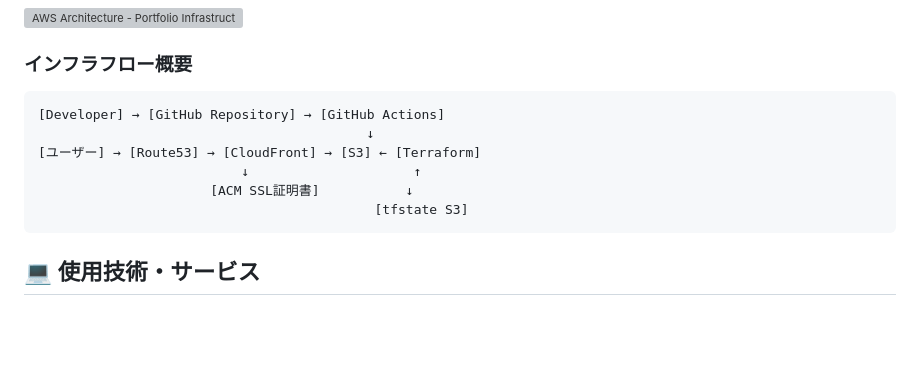
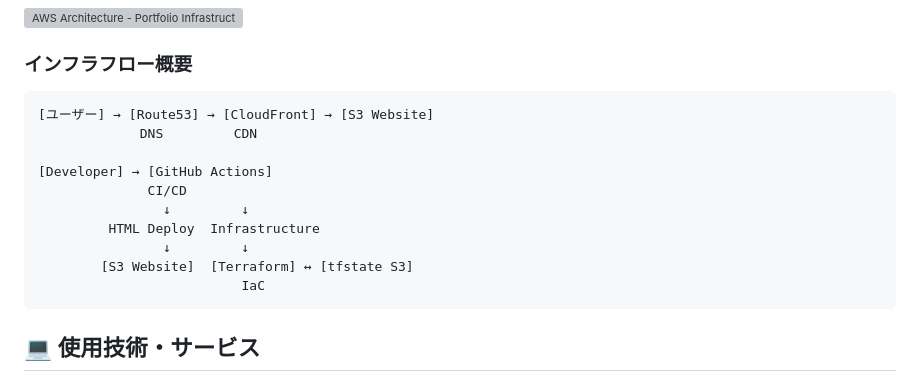
Before and after one commit to tomy224/inatom-portfolio.com, a Markdown page: README.md, the part around the change. Rendered like a GitHub page; blank space fills up the shorter version; grey boxes are pictures that could not be loaded.

Commit message:
文字情報のインフラフロー図を見やすく修正

````diff
--- a/README.md
+++ b/README.md
@@ -17,12 +17,16 @@ AWSクラウドでのサーバーレス静的ウェブサイトホスティン
 ### インフラフロー概要
 
 ```
-[Developer] → [GitHub Repository] → [GitHub Actions]
-                                          ↓
-[ユーザー] → [Route53] → [CloudFront] → [S3] ← [Terraform]
-                          ↓                     ↑
-                      [ACM SSL証明書]           ↓
-                                           [tfstate S3]
+[ユーザー] → [Route53] → [CloudFront] → [S3 Website]
+             DNS         CDN
+
+[Developer] → [GitHub Actions]
+              CI/CD
+                ↓         ↓
+         HTML Deploy  Infrastructure
+                ↓         ↓
+        [S3 Website]  [Terraform] ↔ [tfstate S3]
+                          IaC
 ```
 
 ## 💻 使用技術・サービス
````
